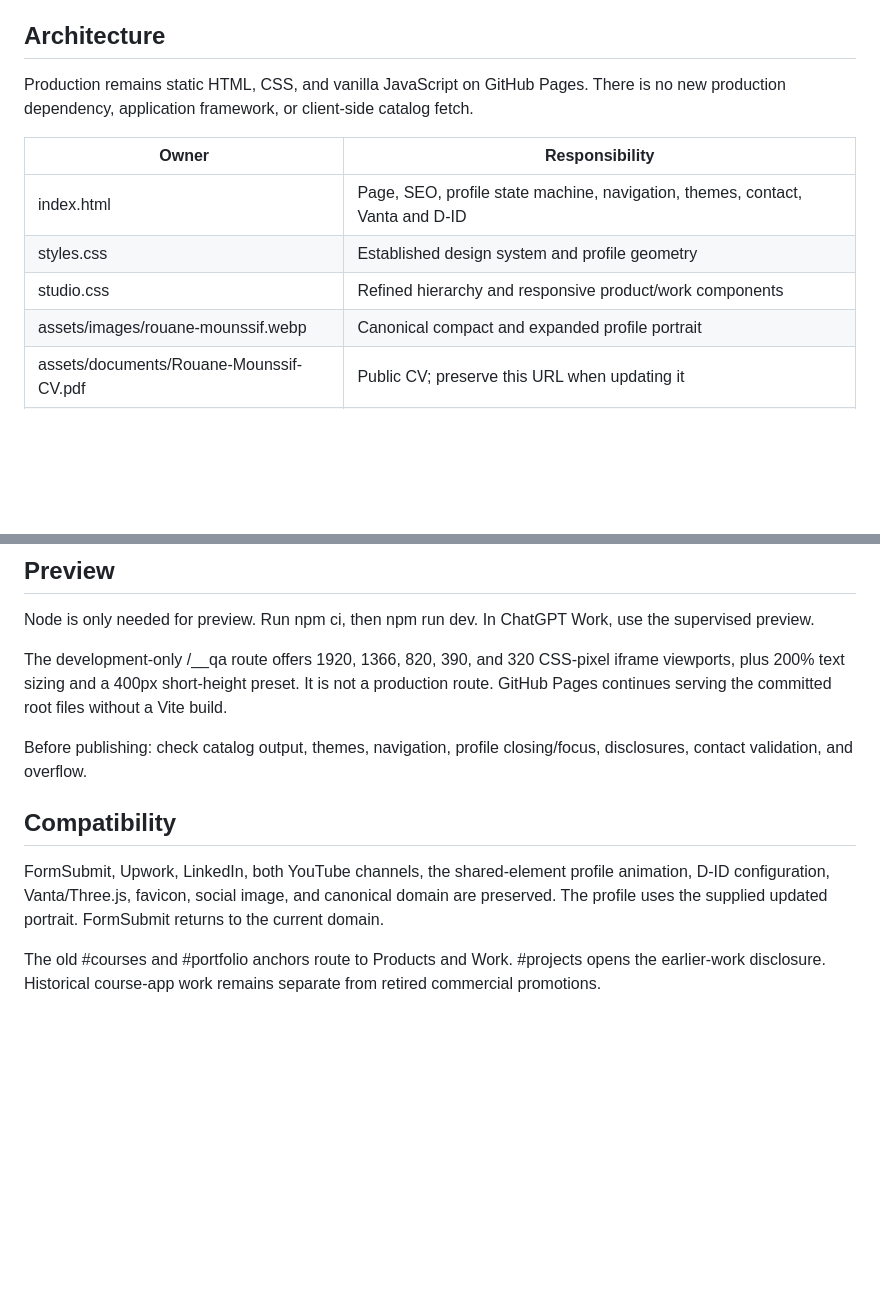
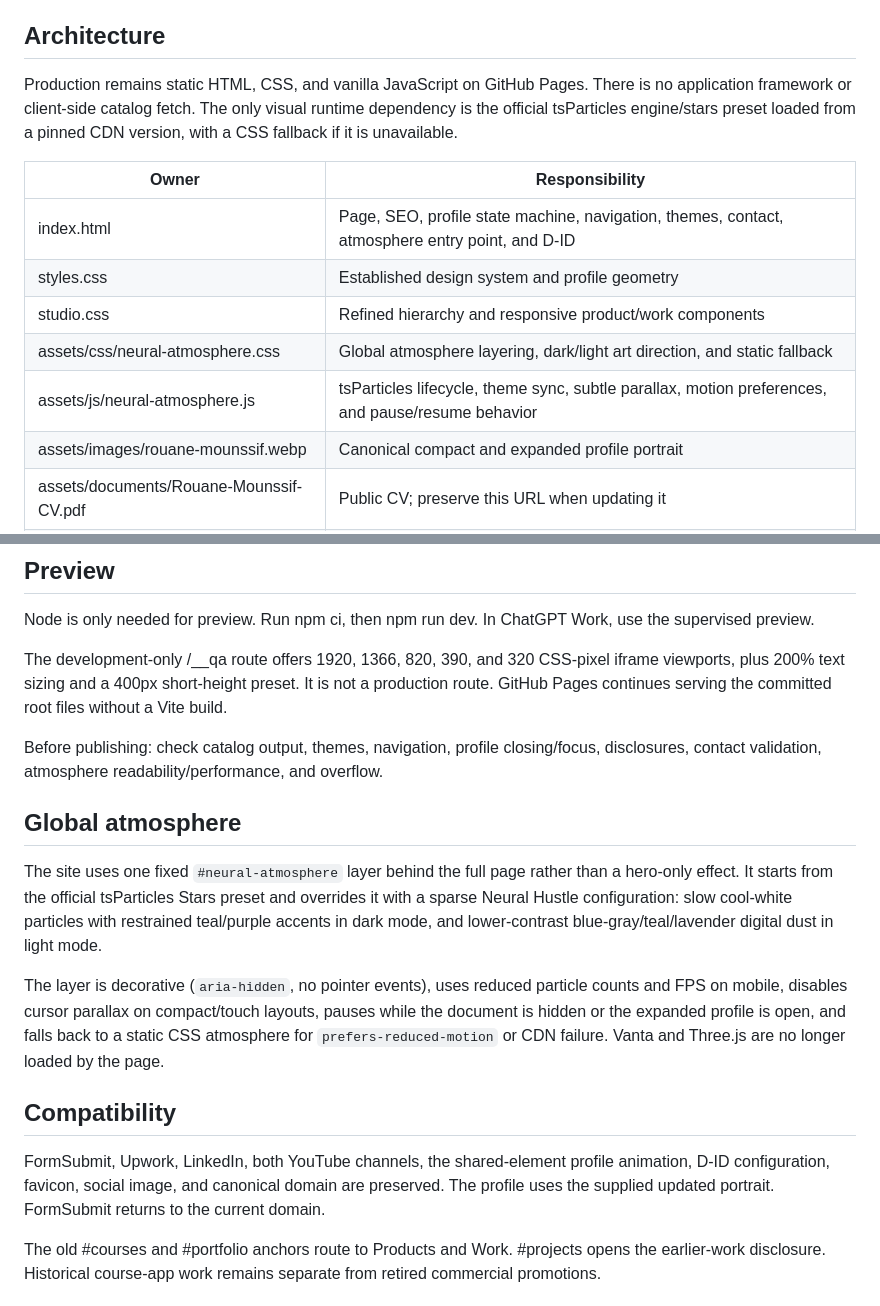
Before and after one commit to Rouane12/NeuralHustler, a Markdown page: README.md, 2 parts joined by grey strips. Drawn GitHub-style; blank space fills up the shorter version.

Commit message:
Document global atmosphere architecture

```diff
--- a/README.md
+++ b/README.md
@@ -8,13 +8,15 @@ AI integrations, backend systems, automation, developer products, and selected e
 
 ## Architecture
 
-Production remains static HTML, CSS, and vanilla JavaScript on GitHub Pages. There is no new production dependency, application framework, or client-side catalog fetch.
+Production remains static HTML, CSS, and vanilla JavaScript on GitHub Pages. There is no application framework or client-side catalog fetch. The only visual runtime dependency is the official tsParticles engine/stars preset loaded from a pinned CDN version, with a CSS fallback if it is unavailable.
 
 | Owner | Responsibility |
 | --- | --- |
-| index.html | Page, SEO, profile state machine, navigation, themes, contact, Vanta and D-ID |
+| index.html | Page, SEO, profile state machine, navigation, themes, contact, atmosphere entry point, and D-ID |
 | styles.css | Established design system and profile geometry |
 | studio.css | Refined hierarchy and responsive product/work components |
+| assets/css/neural-atmosphere.css | Global atmosphere layering, dark/light art direction, and static fallback |
+| assets/js/neural-atmosphere.js | tsParticles lifecycle, theme sync, subtle parallax, motion preferences, and pause/resume behavior |
 | assets/images/rouane-mounssif.webp | Canonical compact and expanded profile portrait |
 | assets/documents/Rouane-Mounssif-CV.pdf | Public CV; preserve this URL when updating it |
 | assets/js/contact-attachments.js | Optional attachment type and size feedback |
@@ -48,11 +50,17 @@ Node is only needed for preview. Run npm ci, then npm run dev. In ChatGPT Work,
 
 The development-only /__qa route offers 1920, 1366, 820, 390, and 320 CSS-pixel iframe viewports, plus 200% text sizing and a 400px short-height preset. It is not a production route. GitHub Pages continues serving the committed root files without a Vite build.
 
-Before publishing: check catalog output, themes, navigation, profile closing/focus, disclosures, contact validation, and overflow.
+Before publishing: check catalog output, themes, navigation, profile closing/focus, disclosures, contact validation, atmosphere readability/performance, and overflow.
+
+## Global atmosphere
+
+The site uses one fixed `#neural-atmosphere` layer behind the full page rather than a hero-only effect. It starts from the official tsParticles Stars preset and overrides it with a sparse Neural Hustle configuration: slow cool-white particles with restrained teal/purple accents in dark mode, and lower-contrast blue-gray/teal/lavender digital dust in light mode.
+
+The layer is decorative (`aria-hidden`, no pointer events), uses reduced particle counts and FPS on mobile, disables cursor parallax on compact/touch layouts, pauses while the document is hidden or the expanded profile is open, and falls back to a static CSS atmosphere for `prefers-reduced-motion` or CDN failure. Vanta and Three.js are no longer loaded by the page.
 
 ## Compatibility
 
-FormSubmit, Upwork, LinkedIn, both YouTube channels, the shared-element profile animation, D-ID configuration, Vanta/Three.js, favicon, social image, and canonical domain are preserved. The profile uses the supplied updated portrait. FormSubmit returns to the current domain.
+FormSubmit, Upwork, LinkedIn, both YouTube channels, the shared-element profile animation, D-ID configuration, favicon, social image, and canonical domain are preserved. The profile uses the supplied updated portrait. FormSubmit returns to the current domain.
 
 The old #courses and #portfolio anchors route to Products and Work. #projects opens the earlier-work disclosure. Historical course-app work remains separate from retired commercial promotions.
 
```
